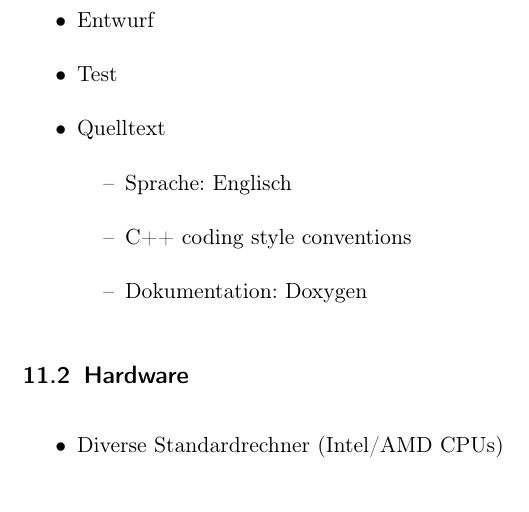
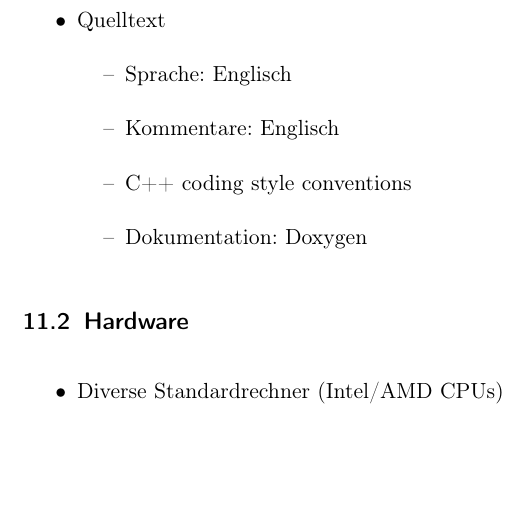
Before and after one commit to aschuman/CoBaB, a LaTeX document (doc/01-Pflichtenheft/pflichtenheft.tex, which reads doc/01-Pflichtenheft/entwicklungsumgebung.tex): part of page 11 of 11, cut at the place of the change, the shorter picture padded with empty space. Compiled offline with pdfLaTeX.

Commit message:
Update entwicklungsumgebung.tex

```diff
--- a/doc/01-Pflichtenheft/entwicklungsumgebung.tex
+++ b/doc/01-Pflichtenheft/entwicklungsumgebung.tex
@@ -25,13 +25,10 @@
 	\begin{itemize}[label={--}]
 		\item LaTeX
 	\end{itemize}
-
-\item Entwurf
-\item Test
-
 \item Quelltext
 	\begin{itemize}[label={--}]
 		\item Sprache: Englisch
+		\item Kommentare: Englisch
 		\item C++ coding style conventions
 		\item Dokumentation: Doxygen
 	\end{itemize}
```
